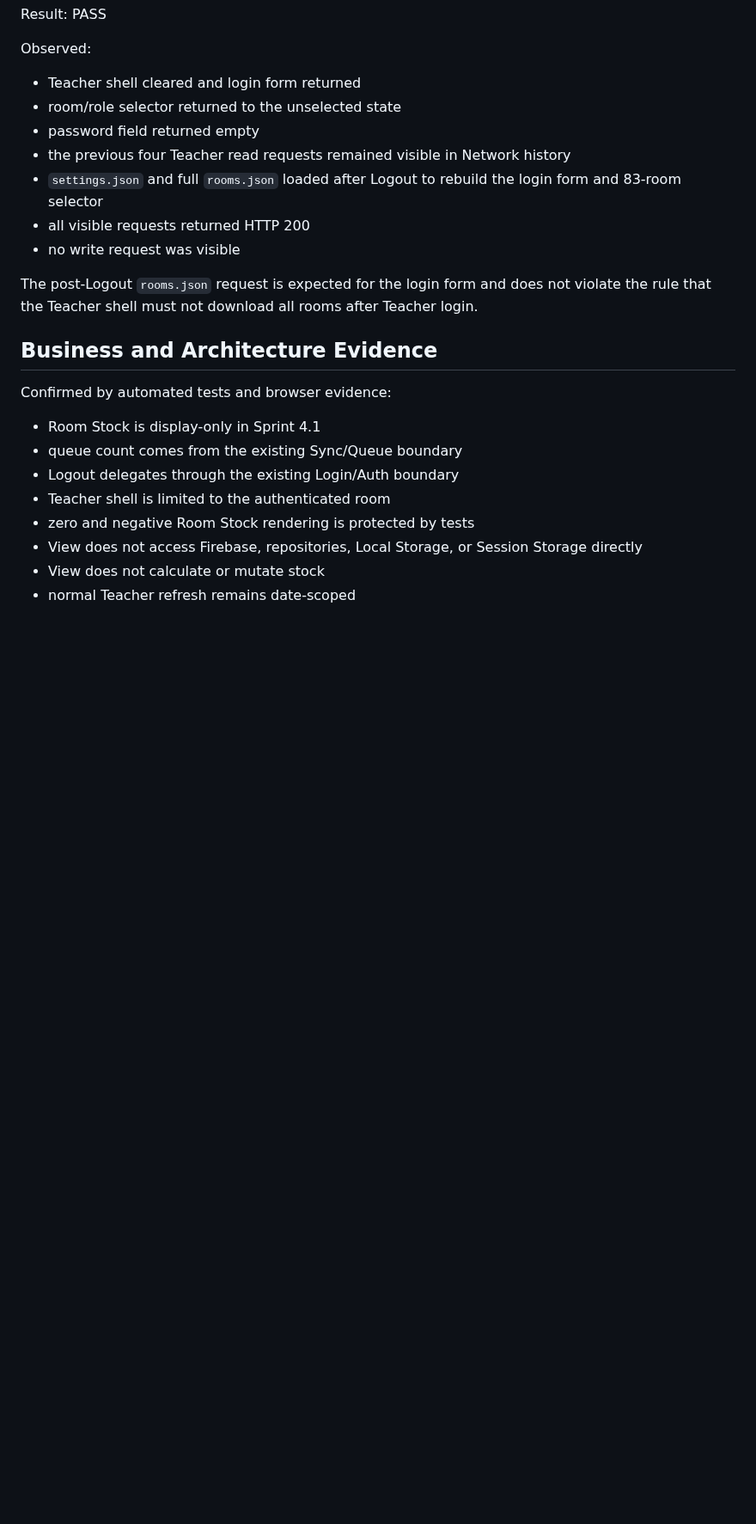
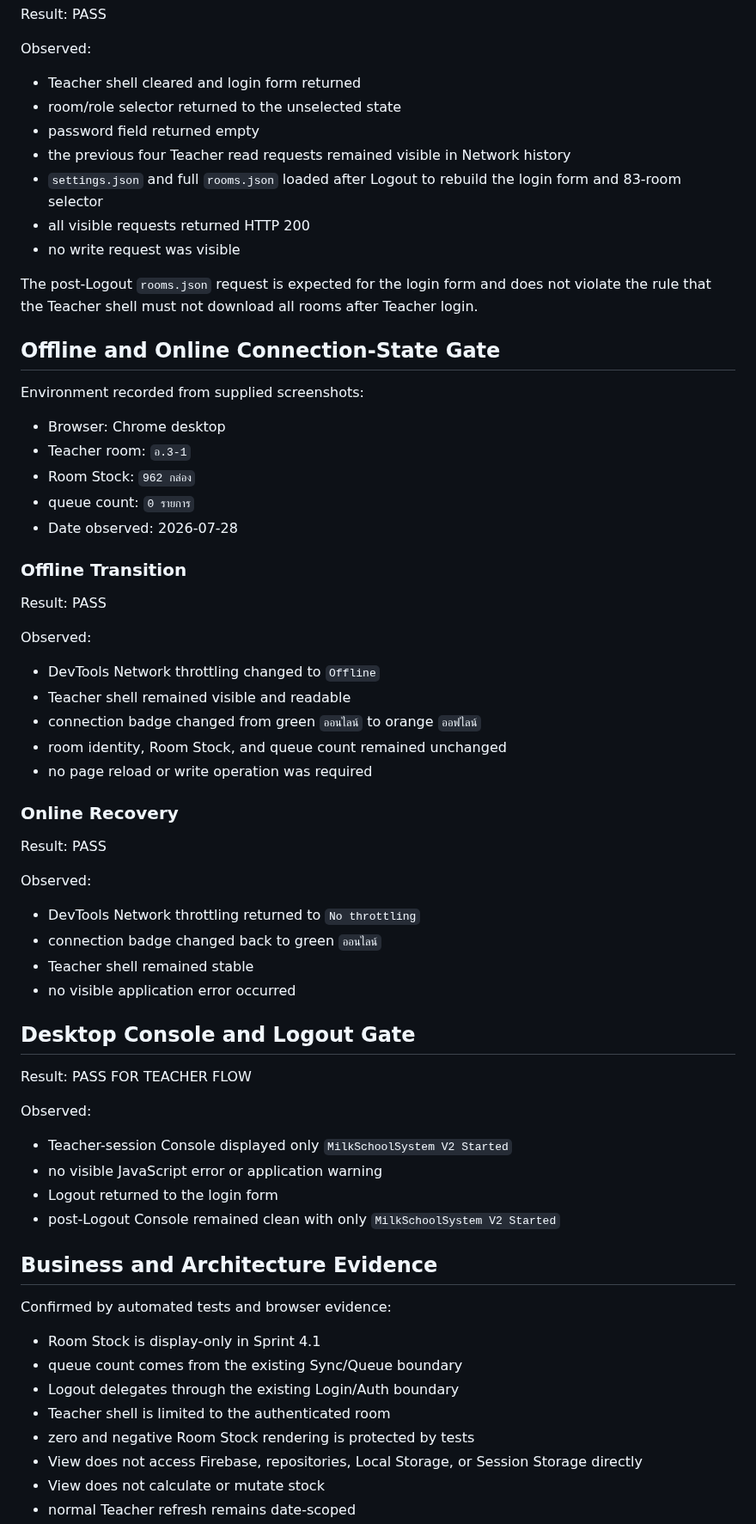
Before and after one commit to possible25672024-tech/MilkSchoolSystem-V2, a Markdown page: docs/TEACHER_UI_SHELL_VALIDATION_REPORT.md, the part around one of its changes. Shown at 86% size. GitHub-like rendering; blank space fills up the shorter version.

Commit message:
docs(teacher): record offline online and console gate pass

```diff
--- a/docs/TEACHER_UI_SHELL_VALIDATION_REPORT.md
+++ b/docs/TEACHER_UI_SHELL_VALIDATION_REPORT.md
@@ -143,6 +143,50 @@ Observed:
 
 The post-Logout `rooms.json` request is expected for the login form and does not violate the rule that the Teacher shell must not download all rooms after Teacher login.
 
+## Offline and Online Connection-State Gate
+
+Environment recorded from supplied screenshots:
+
+- Browser: Chrome desktop
+- Teacher room: `อ.3-1`
+- Room Stock: `962 กล่อง`
+- queue count: `0 รายการ`
+- Date observed: 2026-07-28
+
+### Offline Transition
+
+Result: PASS
+
+Observed:
+
+- DevTools Network throttling changed to `Offline`
+- Teacher shell remained visible and readable
+- connection badge changed from green `ออนไลน์` to orange `ออฟไลน์`
+- room identity, Room Stock, and queue count remained unchanged
+- no page reload or write operation was required
+
+### Online Recovery
+
+Result: PASS
+
+Observed:
+
+- DevTools Network throttling returned to `No throttling`
+- connection badge changed back to green `ออนไลน์`
+- Teacher shell remained stable
+- no visible application error occurred
+
+## Desktop Console and Logout Gate
+
+Result: PASS FOR TEACHER FLOW
+
+Observed:
+
+- Teacher-session Console displayed only `MilkSchoolSystem V2 Started`
+- no visible JavaScript error or application warning
+- Logout returned to the login form
+- post-Logout Console remained clean with only `MilkSchoolSystem V2 Started`
+
 ## Business and Architecture Evidence
 
 Confirmed by automated tests and browser evidence:
```
Also changed, not shown: other parts of docs/TEACHER_UI_SHELL_VALIDATION_REPORT.md (+4 -5 lines).
